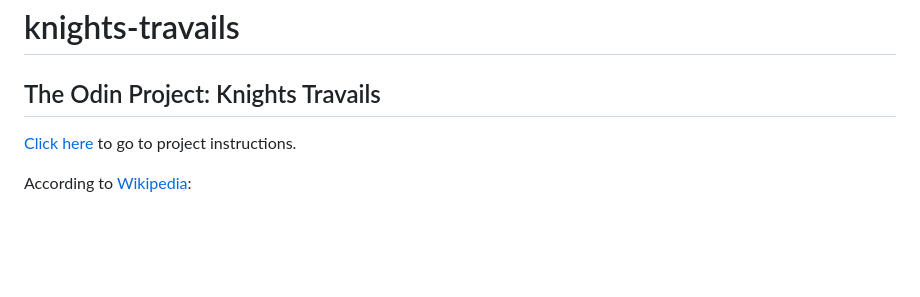
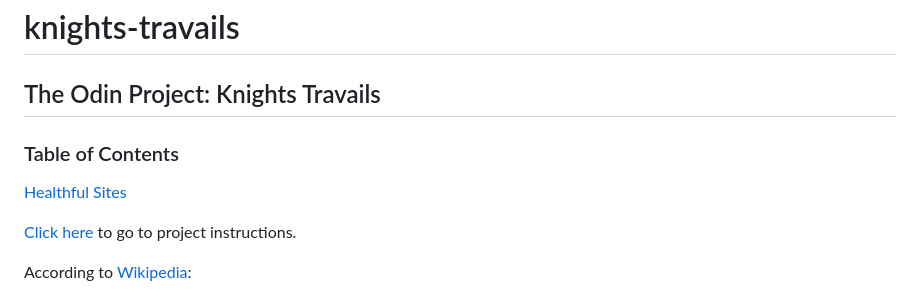
Before and after one commit to StsteveO/knights-travails, a Markdown page: README.md, the part around the change. GitHub-like rendering; blank space fills up the shorter version.

```diff
--- a/README.md
+++ b/README.md
@@ -1,5 +1,8 @@
 # knights-travails
 ## The Odin Project: Knights Travails
+
+### Table of Contents
+[Healthful Sites](#helpful-sites)
 
 [Click here](https://www.theodinproject.com/lessons/javascript-knights-travails) to go to project instructions.
 
```
